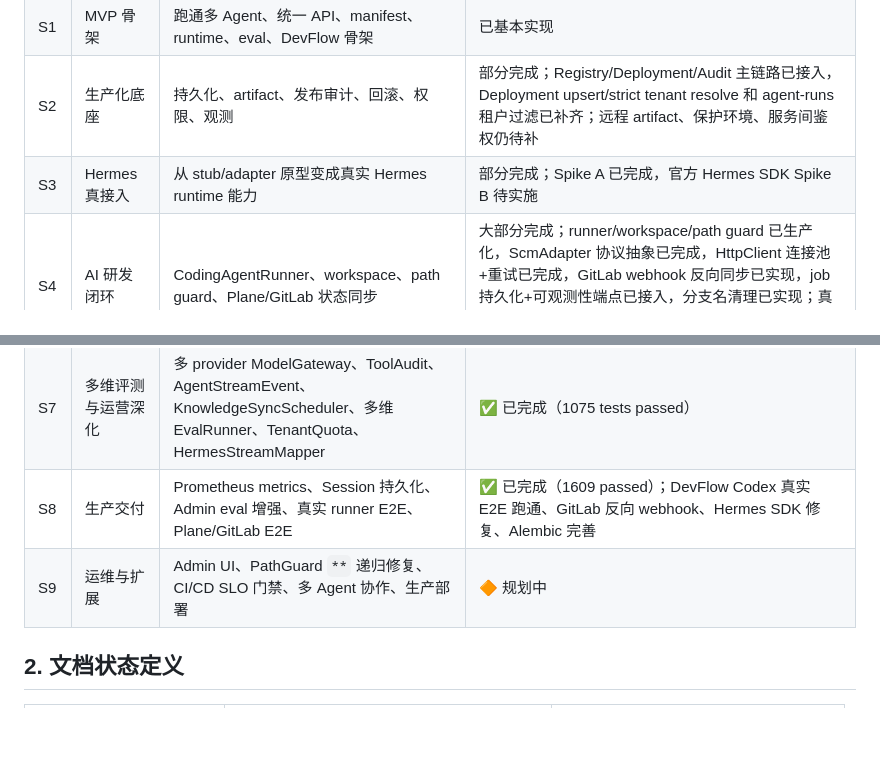
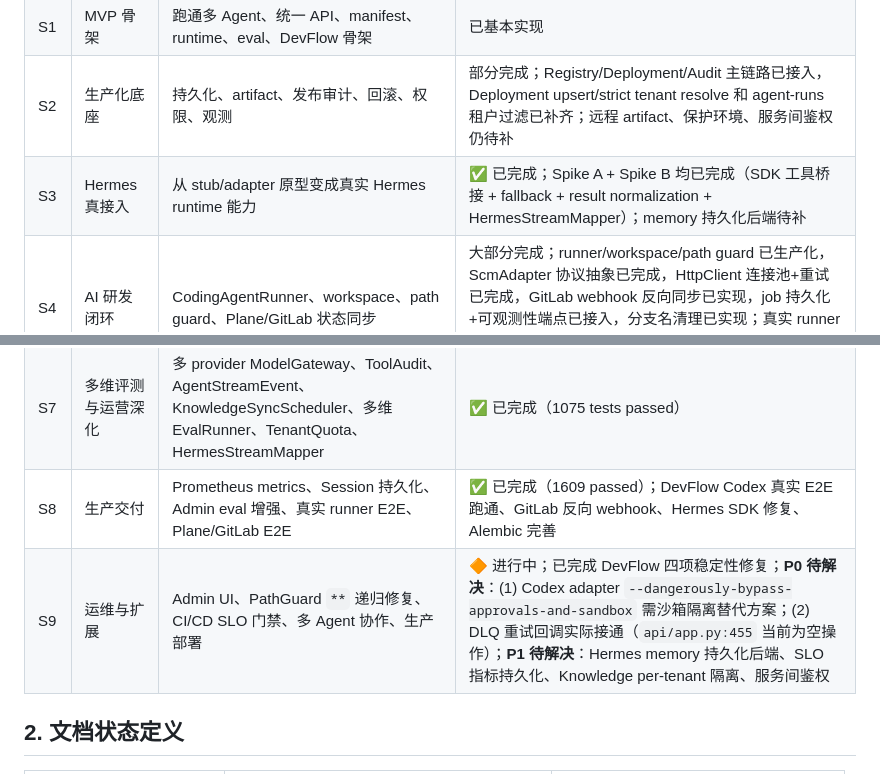
Before and after one commit to agent-loom/loom, a Markdown page: docs/document-stage-map.md, 2 parts joined by grey strips. GitHub-like rendering; blank space fills up the shorter version.

```diff
--- a/docs/document-stage-map.md
+++ b/docs/document-stage-map.md
@@ -17,13 +17,13 @@
 | S0 | 架构基线 | 冻结平台边界、MVP、核心契约 | 已完成，持续维护 |
 | S1 | MVP 骨架 | 跑通多 Agent、统一 API、manifest、runtime、eval、DevFlow 骨架 | 已基本实现 |
 | S2 | 生产化底座 | 持久化、artifact、发布审计、回滚、权限、观测 | 部分完成；Registry/Deployment/Audit 主链路已接入，Deployment upsert/strict tenant resolve 和 agent-runs 租户过滤已补齐；远程 artifact、保护环境、服务间鉴权仍待补 |
-| S3 | Hermes 真接入 | 从 stub/adapter 原型变成真实 Hermes runtime 能力 | 部分完成；Spike A 已完成，官方 Hermes SDK Spike B 待实施 |
+| S3 | Hermes 真接入 | 从 stub/adapter 原型变成真实 Hermes runtime 能力 | ✅ 已完成；Spike A + Spike B 均已完成（SDK 工具桥接 + fallback + result normalization + HermesStreamMapper）；memory 持久化后端待补 |
 | S4 | AI 研发闭环 | CodingAgentRunner、workspace、path guard、Plane/GitLab 状态同步 | 大部分完成；runner/workspace/path guard 已生产化，ScmAdapter 协议抽象已完成，HttpClient 连接池+重试已完成，GitLab webhook 反向同步已实现，job 持久化+可观测性端点已接入，分支名清理已实现；真实 runner adapter (Claude Code / Codex) 待接入，端到端联调待做 |
 | S5 | 平台生产化与规模化 | 主链路可靠性校准、semantic routing、model gateway、knowledge/RAG、admin API、MCP、治理 | ✅ 已完成 Phase 0-3（670 tests passed, ruff clean）；入口为 `development-plan-s5.md` |
 | S6 | 生产运营加固 | Admin key CRUD、EvalRunner auto-persist、per-role rate limiting、access log、canary metrics、WebSocket 重连 | ✅ 已完成（988 tests passed） |
 | S7 | 多维评测与运营深化 | 多 provider ModelGateway、ToolAudit、AgentStreamEvent、KnowledgeSyncScheduler、多维 EvalRunner、TenantQuota、HermesStreamMapper | ✅ 已完成（1075 tests passed） |
 | S8 | 生产交付 | Prometheus metrics、Session 持久化、Admin eval 增强、真实 runner E2E、Plane/GitLab E2E | ✅ 已完成（1609 passed）；DevFlow Codex 真实 E2E 跑通、GitLab 反向 webhook、Hermes SDK 修复、Alembic 完善 |
-| S9 | 运维与扩展 | Admin UI、PathGuard `**` 递归修复、CI/CD SLO 门禁、多 Agent 协作、生产部署 | 🔶 规划中 |
+| S9 | 运维与扩展 | Admin UI、PathGuard `**` 递归修复、CI/CD SLO 门禁、多 Agent 协作、生产部署 | 🔶 进行中；已完成 DevFlow 四项稳定性修复；**P0 待解决**：(1) Codex adapter `--dangerously-bypass-approvals-and-sandbox` 需沙箱隔离替代方案；(2) DLQ 重试回调实际接通（`api/app.py:455` 当前为空操作）；**P1 待解决**：Hermes memory 持久化后端、SLO 指标持久化、Knowledge per-tenant 隔离、服务间鉴权 |
 
 ## 2. 文档状态定义
 
```
Also changed, not shown: docs/implementation-gap.md (+6 -2 lines).
